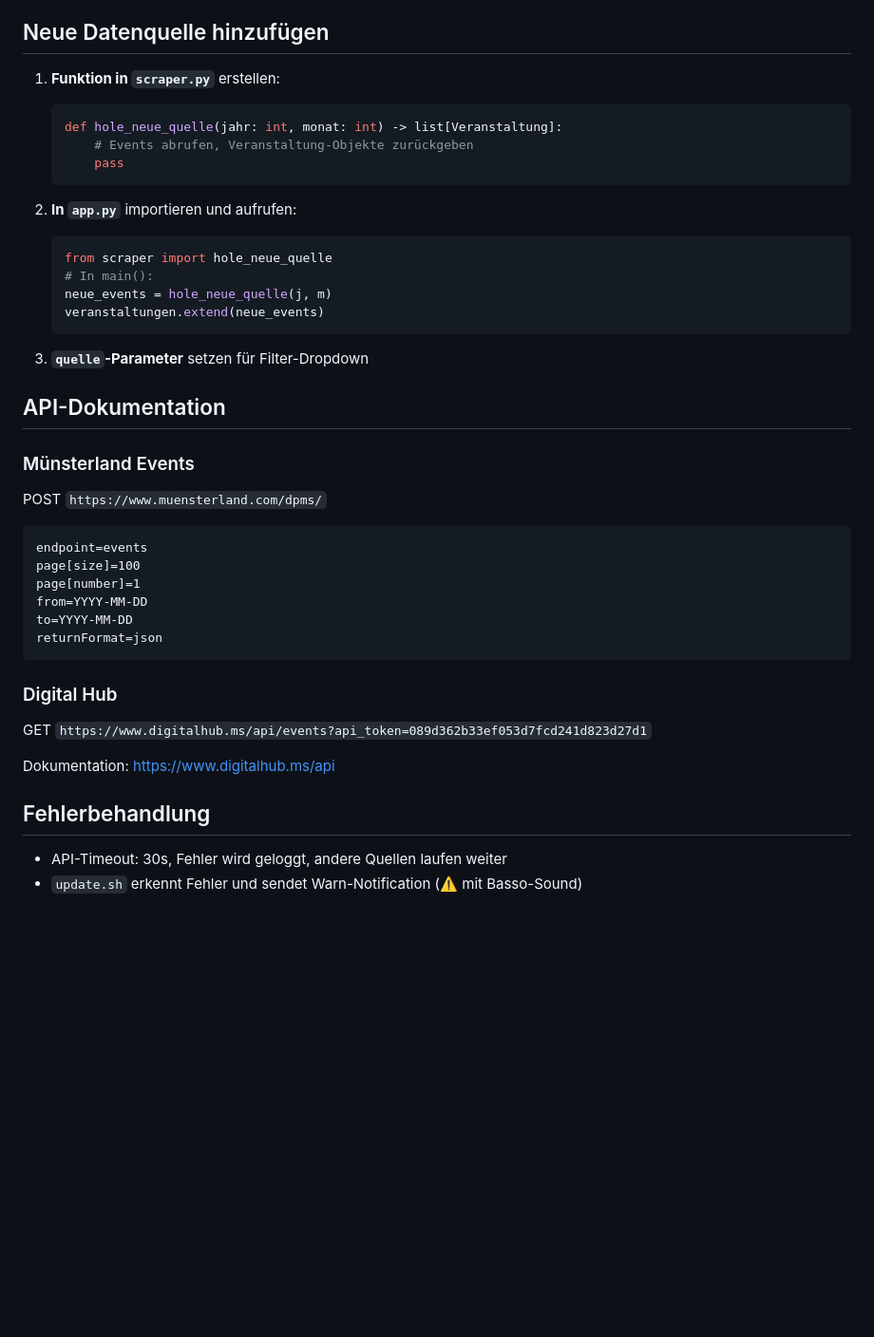
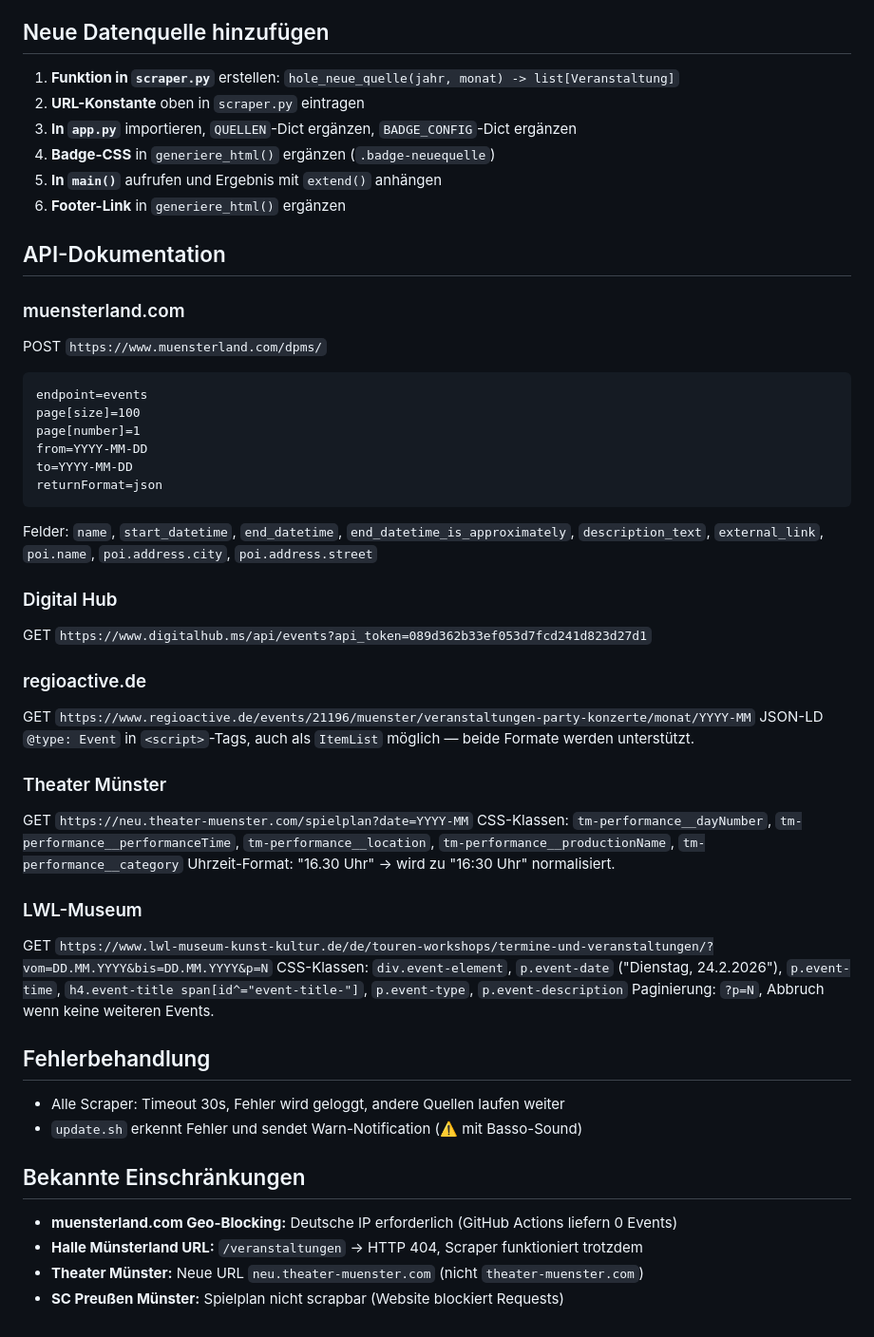
Before and after one commit to mastermint-63/Veranstaltungen_in_MS, a Markdown page: CLAUDE.md, the part around one of its changes. Shown at 95% size. Rendered like a GitHub page; blank space fills up the shorter version.

Commit message:
CLAUDE.md aktualisiert: 6 Quellen, neue Architektur, API-Doku
Co-Authored-By: Claude Sonnet 4.6 <noreply@anthropic.com>

````diff
--- a/CLAUDE.md
+++ b/CLAUDE.md
@@ -80,26 +98,16 @@ Beide geben `list[Veranstaltung]` zurück.
 
 ## Neue Datenquelle hinzufügen
 
-1. **Funktion in `scraper.py`** erstellen:
-   ```python
-   def hole_neue_quelle(jahr: int, monat: int) -> list[Veranstaltung]:
-       # Events abrufen, Veranstaltung-Objekte zurückgeben
-       pass
-   ```
-
-2. **In `app.py`** importieren und aufrufen:
-   ```python
-   from scraper import hole_neue_quelle
-   # In main():
-   neue_events = hole_neue_quelle(j, m)
-   veranstaltungen.extend(neue_events)
-   ```
-
-3. **`quelle`-Parameter** setzen für Filter-Dropdown
+1. **Funktion in `scraper.py`** erstellen: `hole_neue_quelle(jahr, monat) -> list[Veranstaltung]`
+2. **URL-Konstante** oben in `scraper.py` eintragen
+3. **In `app.py`** importieren, `QUELLEN`-Dict ergänzen, `BADGE_CONFIG`-Dict ergänzen
+4. **Badge-CSS** in `generiere_html()` ergänzen (`.badge-neuequelle`)
+5. **In `main()`** aufrufen und Ergebnis mit `extend()` anhängen
+6. **Footer-Link** in `generiere_html()` ergänzen
 
 ## API-Dokumentation
 
-### Münsterland Events
+### muensterland.com
 
 POST `https://www.muensterland.com/dpms/`
 ```
@@ -110,14 +118,37 @@ from=YYYY-MM-DD
 to=YYYY-MM-DD
 returnFormat=json
 ```
+Felder: `name`, `start_datetime`, `end_datetime`, `end_datetime_is_approximately`, `description_text`, `external_link`, `poi.name`, `poi.address.city`, `poi.address.street`
 
 ### Digital Hub
 
 GET `https://www.digitalhub.ms/api/events?api_token=089d362b33ef053d7fcd241d823d27d1`
 
-Dokumentation: https://www.digitalhub.ms/api
+### regioactive.de
+
+GET `https://www.regioactive.de/events/21196/muenster/veranstaltungen-party-konzerte/monat/YYYY-MM`
+JSON-LD `@type: Event` in `<script>`-Tags, auch als `ItemList` möglich — beide Formate werden unterstützt.
+
+### Theater Münster
+
+GET `https://neu.theater-muenster.com/spielplan?date=YYYY-MM`
+CSS-Klassen: `tm-performance__dayNumber`, `tm-performance__performanceTime`, `tm-performance__location`, `tm-performance__productionName`, `tm-performance__category`
+Uhrzeit-Format: "16.30 Uhr" → wird zu "16:30 Uhr" normalisiert.
+
+### LWL-Museum
+
+GET `https://www.lwl-museum-kunst-kultur.de/de/touren-workshops/termine-und-veranstaltungen/?vom=DD.MM.YYYY&bis=DD.MM.YYYY&p=N`
+CSS-Klassen: `div.event-element`, `p.event-date` ("Dienstag, 24.2.2026"), `p.event-time`, `h4.event-title span[id^="event-title-"]`, `p.event-type`, `p.event-description`
+Paginierung: `?p=N`, Abbruch wenn keine weiteren Events.
 
 ## Fehlerbehandlung
 
-- API-Timeout: 30s, Fehler wird geloggt, andere Quellen laufen weiter
+- Alle Scraper: Timeout 30s, Fehler wird geloggt, andere Quellen laufen weiter
 - `update.sh` erkennt Fehler und sendet Warn-Notification (⚠️ mit Basso-Sound)
+
+## Bekannte Einschränkungen
+
+- **muensterland.com Geo-Blocking:** Deutsche IP erforderlich (GitHub Actions liefern 0 Events)
+- **Halle Münsterland URL:** `/veranstaltungen` → HTTP 404, Scraper funktioniert trotzdem
+- **Theater Münster:** Neue URL `neu.theater-muenster.com` (nicht `theater-muenster.com`)
+- **SC Preußen Münster:** Spielplan nicht scrapbar (Website blockiert Requests)
````
Also changed, not shown: other parts of CLAUDE.md (+37 -19 lines).
